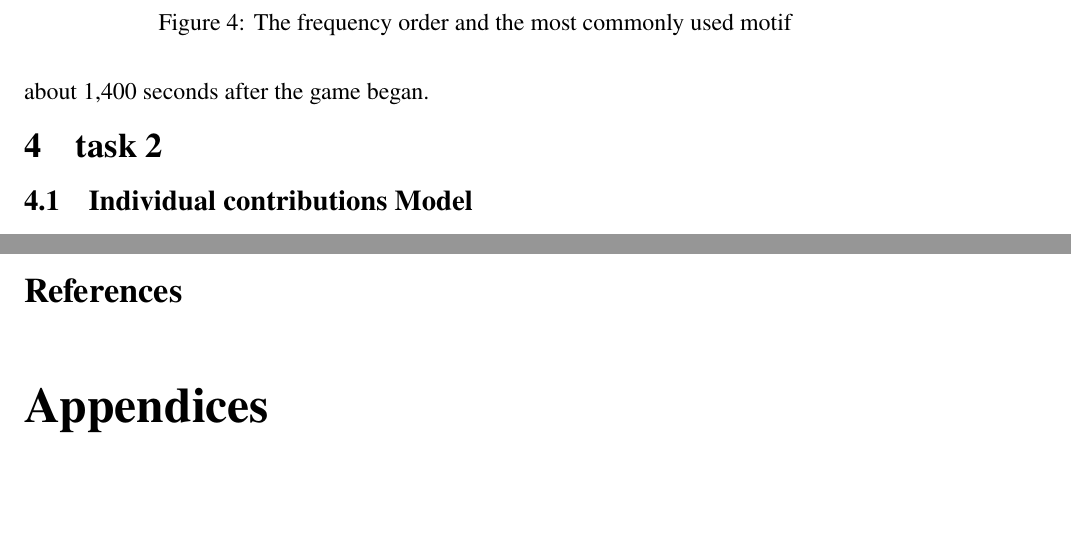
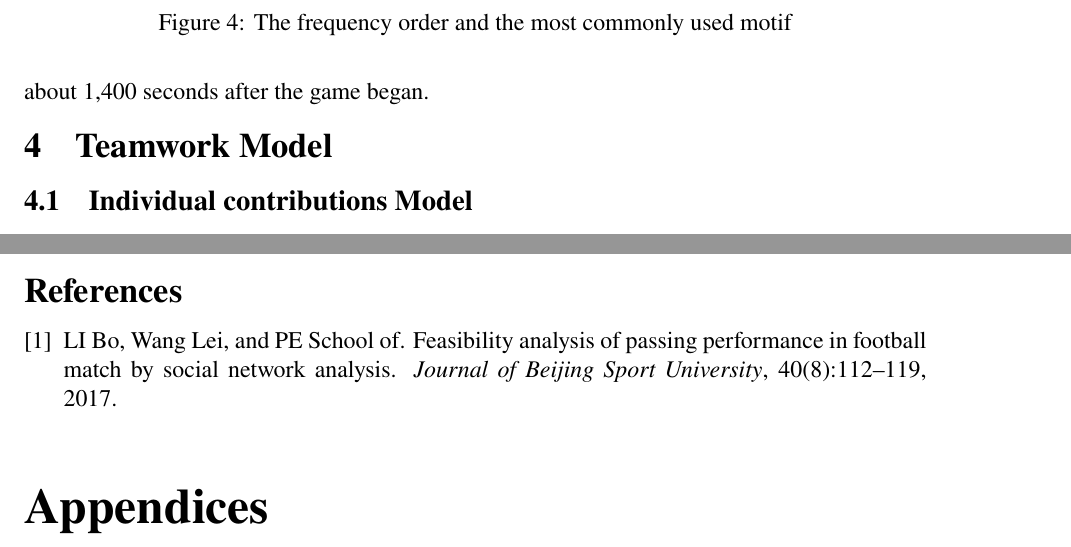
Before and after one commit to PhantomGMC/MyMCM, a LaTeX thesis (Exercise2/mcmthesis/exercise2.tex, which reads Exercise2/mcmthesis/reference/reference.bib): two parts of pages 6 and 9 of 10, joined at a grey line, cut so that both start at the same text, the shorter picture padded with empty space. Compiled offline with pdfLaTeX.

Commit message:
基本做完了

```diff
--- a/Exercise2/mcmthesis/exercise2.tex
+++ b/Exercise2/mcmthesis/exercise2.tex
@@ -168,7 +168,7 @@ total passes in time. The Huskies' timeline is as follows:
 The Huskies' passing volume increased evenly over all, with a flurry of passes occurring about
 1,400 seconds after the game began.
 
-\section{task 2}
+\section{Teamwork Model}
 \subsection{Individual contributions Model}
 In a team, how much contribution each member has made to the team and the
 distribution of individual contributions is one of the effective indicators to measure
@@ -304,9 +304,9 @@ obtain the obstruction degree of opponents, etc. All of these require in-depth r
 on the basis of expanding the number of indicators and sample size.
 
 \newpage
-
+\nocite{*}
 \bibliographystyle{plain}
-\bibliography{./reference/reference}
+\bibliography{./reference/reference.bib}
 
 \begin{appendices}
         \section{Code}
--- a/Exercise2/mcmthesis/reference/reference.bib
+++ b/Exercise2/mcmthesis/reference/reference.bib
@@ -0,0 +1,9 @@
+@article{bo2017feasibility,
+  title={Feasibility analysis of passing performance in football match by social network analysis},
+  author={Bo, LI and Lei, Wang and School of, PE},
+  journal={Journal of Beijing Sport University},
+  volume={40},
+  number={8},
+  pages={112--119},
+  year={2017}
+}
```
Also changed, not shown: Exercise2/mcmthesis/B-葛鸣城-杨博雯-贾怡萍-Wisdom Hidden in Teaming Strategies-1-18.pdf (added), 1 other file.
